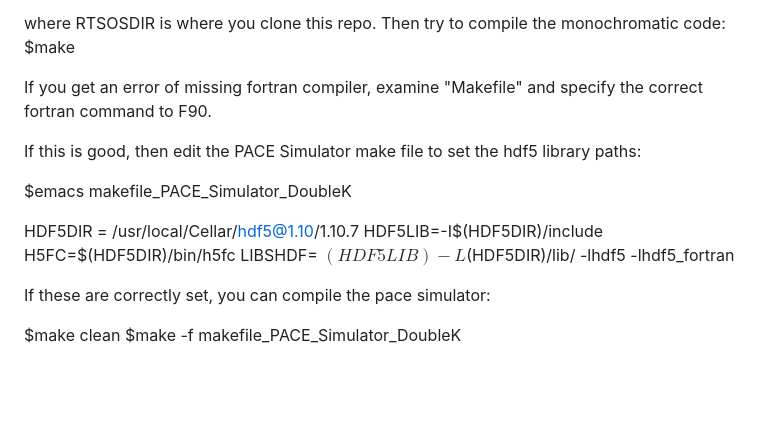
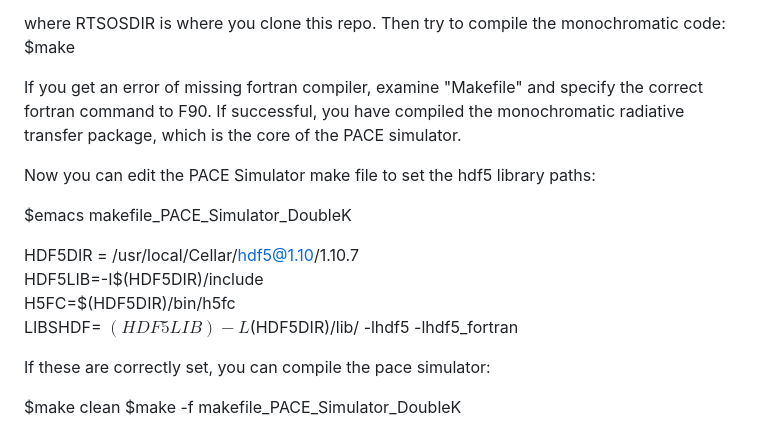
Before and after one commit to aoog-umbc/rtsos-public, a Markdown page: README.md, the part around the change printed below. Rendered like a GitHub page; blank space fills up the shorter version.

```diff
--- a/README.md
+++ b/README.md
@@ -38,15 +38,15 @@ $cd RTSOSDIR/compile
 where RTSOSDIR is where you clone this repo. Then try to compile the monochromatic code: \
 $make
 
-If you get an error of missing fortran compiler, examine "Makefile" and specify the correct fortran command to F90.
+If you get an error of missing fortran compiler, examine "Makefile" and specify the correct fortran command to F90. If successful, you have compiled the monochromatic radiative transfer package, which is the core of the PACE simulator.
 
-If this is good, then edit the PACE Simulator make file to set the hdf5 library paths:
+Now you can edit the PACE Simulator make file to set the hdf5 library paths:
 
 $emacs makefile_PACE_Simulator_DoubleK
 
-HDF5DIR = /usr/local/Cellar/hdf5@1.10/1.10.7
-HDF5LIB=-I$(HDF5DIR)/include
-H5FC=$(HDF5DIR)/bin/h5fc
+HDF5DIR = /usr/local/Cellar/hdf5@1.10/1.10.7\
+HDF5LIB=-I$(HDF5DIR)/include\
+H5FC=$(HDF5DIR)/bin/h5fc\
 LIBSHDF= $(HDF5LIB) -L$(HDF5DIR)/lib/ -lhdf5 -lhdf5_fortran
 
 If these are correctly set, you can compile the pace simulator:
```
Also changed, not shown: other parts of README.md (+1 -1 lines).
